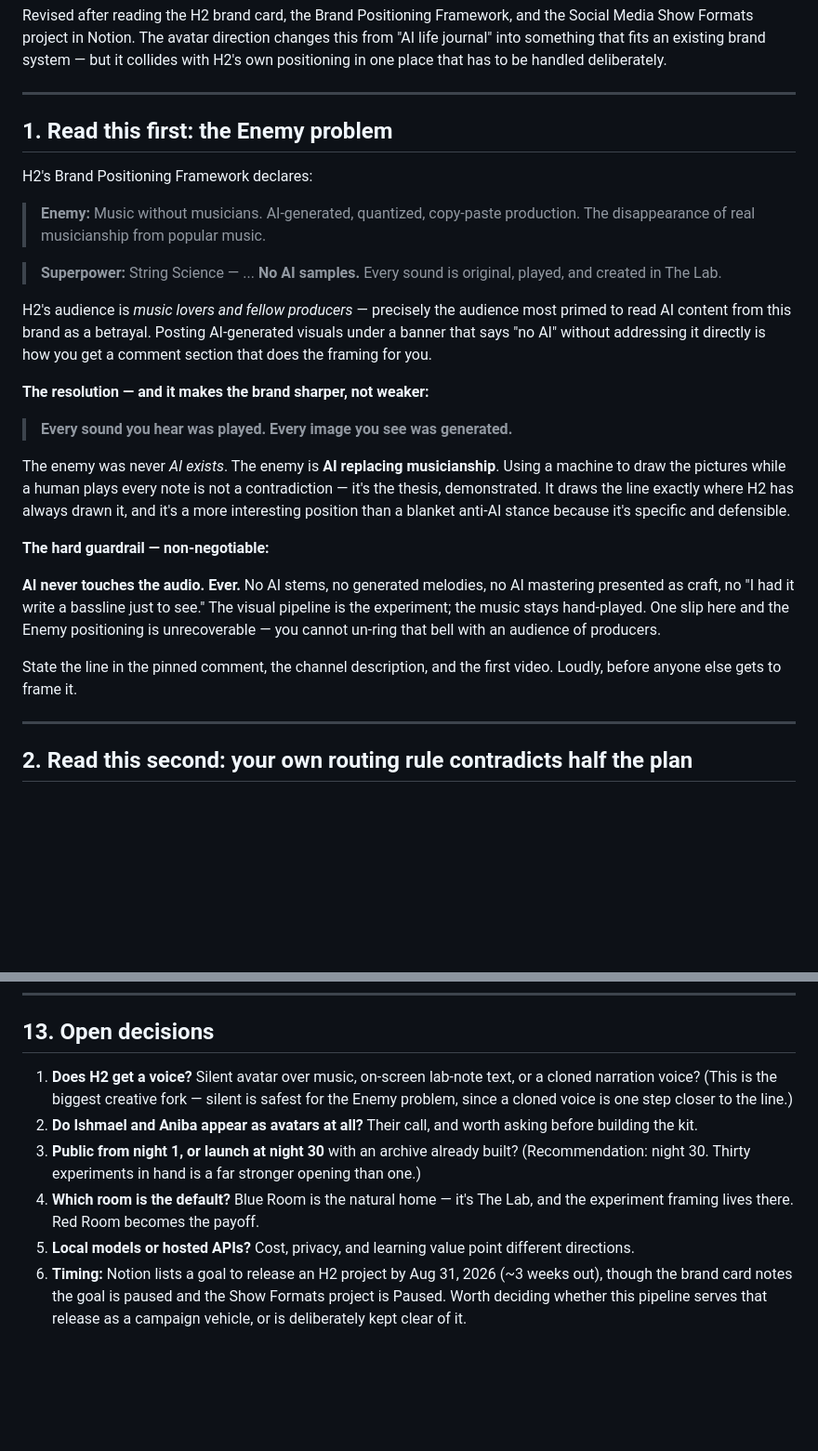
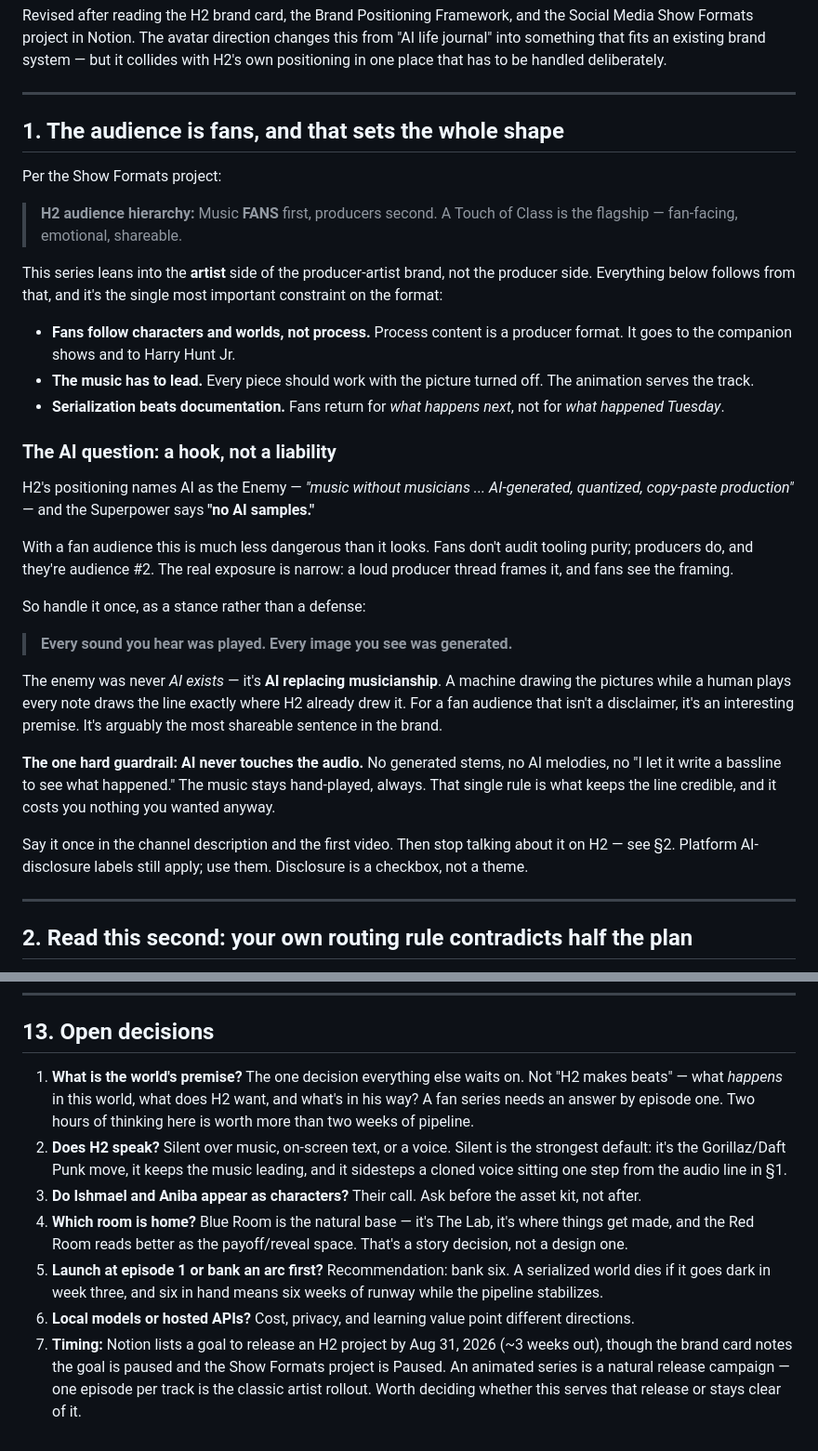
Before and after one commit to dochunt01/a2g-demos, a Markdown page: docs/ai-movie-journal.md, 2 parts joined by grey strips. Shown at 93% size. GitHub-like rendering; blank space fills up the shorter version.

```diff
--- a/docs/ai-movie-journal.md
+++ b/docs/ai-movie-journal.md
@@ -12,41 +12,51 @@ deliberately.
 
 ---
 
-## 1. Read this first: the Enemy problem
+## 1. The audience is fans, and that sets the whole shape
 
-H2's Brand Positioning Framework declares:
+Per the Show Formats project:
 
-> **Enemy:** Music without musicians. AI-generated, quantized, copy-paste
-> production. The disappearance of real musicianship from popular music.
+> **H2 audience hierarchy:** Music **FANS** first, producers second. A Touch of
+> Class is the flagship — fan-facing, emotional, shareable.
 
-> **Superpower:** String Science — ... **No AI samples.** Every sound is
-> original, played, and created in The Lab.
+This series leans into the **artist** side of the producer-artist brand, not the
+producer side. Everything below follows from that, and it's the single most
+important constraint on the format:
 
-H2's audience is *music lovers and fellow producers* — precisely the audience
-most primed to read AI content from this brand as a betrayal. Posting
-AI-generated visuals under a banner that says "no AI" without addressing it
-directly is how you get a comment section that does the framing for you.
+- **Fans follow characters and worlds, not process.** Process content is a
+  producer format. It goes to the companion shows and to Harry Hunt Jr.
+- **The music has to lead.** Every piece should work with the picture turned
+  off. The animation serves the track.
+- **Serialization beats documentation.** Fans return for *what happens next*,
+  not for *what happened Tuesday*.
 
-**The resolution — and it makes the brand sharper, not weaker:**
+### The AI question: a hook, not a liability
+
+H2's positioning names AI as the Enemy — *"music without musicians ...
+AI-generated, quantized, copy-paste production"* — and the Superpower says
+**"no AI samples."**
+
+With a fan audience this is much less dangerous than it looks. Fans don't
+audit tooling purity; producers do, and they're audience #2. The real exposure
+is narrow: a loud producer thread frames it, and fans see the framing.
+
+So handle it once, as a stance rather than a defense:
 
 > **Every sound you hear was played. Every image you see was generated.**
 
-The enemy was never *AI exists*. The enemy is **AI replacing musicianship**.
-Using a machine to draw the pictures while a human plays every note is not a
-contradiction — it's the thesis, demonstrated. It draws the line exactly where
-H2 has always drawn it, and it's a more interesting position than a blanket
-anti-AI stance because it's specific and defensible.
+The enemy was never *AI exists* — it's **AI replacing musicianship**. A machine
+drawing the pictures while a human plays every note draws the line exactly where
+H2 already drew it. For a fan audience that isn't a disclaimer, it's an
+interesting premise. It's arguably the most shareable sentence in the brand.
 
-**The hard guardrail — non-negotiable:**
+**The one hard guardrail: AI never touches the audio.** No generated stems, no
+AI melodies, no "I let it write a bassline to see what happened." The music
+stays hand-played, always. That single rule is what keeps the line credible, and
+it costs you nothing you wanted anyway.
 
-**AI never touches the audio. Ever.** No AI stems, no generated melodies, no AI
-mastering presented as craft, no "I had it write a bassline just to see." The
-visual pipeline is the experiment; the music stays hand-played. One slip here
-and the Enemy positioning is unrecoverable — you cannot un-ring that bell with
-an audience of producers.
-
-State the line in the pinned comment, the channel description, and the first
-video. Loudly, before anyone else gets to frame it.
+Say it once in the channel description and the first video. Then stop talking
+about it on H2 — see §2. Platform AI-disclosure labels still apply; use them.
+Disclosure is a checkbox, not a theme.
 
 ---
 
@@ -386,20 +452,26 @@ you'd actually deploy for a client.
 
 ## 13. Open decisions
 
-1. **Does H2 get a voice?** Silent avatar over music, on-screen lab-note text, or
-   a cloned narration voice? (This is the biggest creative fork — silent is
-   safest for the Enemy problem, since a cloned voice is one step closer to the
-   line.)
-2. **Do Ishmael and Aniba appear as avatars at all?** Their call, and worth
-   asking before building the kit.
-3. **Public from night 1, or launch at night 30** with an archive already built?
-   (Recommendation: night 30. Thirty experiments in hand is a far stronger
-   opening than one.)
-4. **Which room is the default?** Blue Room is the natural home — it's The Lab,
-   and the experiment framing lives there. Red Room becomes the payoff.
-5. **Local models or hosted APIs?** Cost, privacy, and learning value point
+1. **What is the world's premise?** The one decision everything else waits on.
+   Not "H2 makes beats" — what *happens* in this world, what does H2 want, and
+   what's in his way? A fan series needs an answer by episode one. Two hours of
+   thinking here is worth more than two weeks of pipeline.
+2. **Does H2 speak?** Silent over music, on-screen text, or a voice. Silent is
+   the strongest default: it's the Gorillaz/Daft Punk move, it keeps the music
+   leading, and it sidesteps a cloned voice sitting one step from the audio line
+   in §1.
+3. **Do Ishmael and Aniba appear as characters?** Their call. Ask before the
+   asset kit, not after.
+4. **Which room is home?** Blue Room is the natural base — it's The Lab, it's
+   where things get made, and the Red Room reads better as the payoff/reveal
+   space. That's a story decision, not a design one.
+5. **Launch at episode 1 or bank an arc first?** Recommendation: bank six. A
+   serialized world dies if it goes dark in week three, and six in hand means
+   six weeks of runway while the pipeline stabilizes.
+6. **Local models or hosted APIs?** Cost, privacy, and learning value point
    different directions.
-6. **Timing:** Notion lists a goal to release an H2 project by Aug 31, 2026
+7. **Timing:** Notion lists a goal to release an H2 project by Aug 31, 2026
    (~3 weeks out), though the brand card notes the goal is paused and the Show
-   Formats project is Paused. Worth deciding whether this pipeline serves that
-   release as a campaign vehicle, or is deliberately kept clear of it.
+   Formats project is Paused. An animated series is a natural release campaign —
+   one episode per track is the classic artist rollout. Worth deciding whether
+   this serves that release or stays clear of it.
```
Also changed, not shown: other parts of docs/ai-movie-journal.md (+92 -36 lines).
